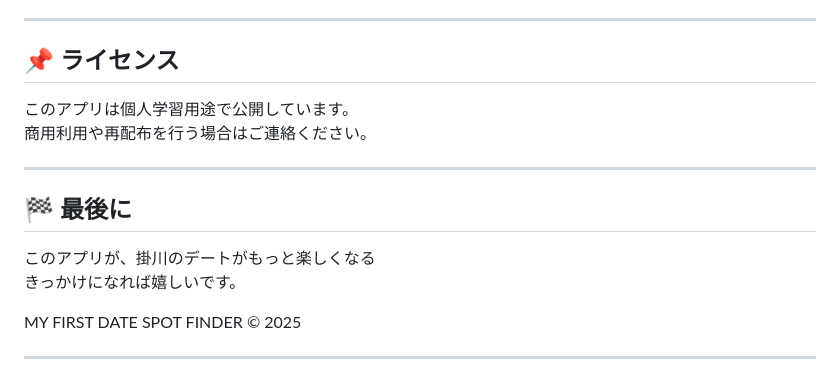
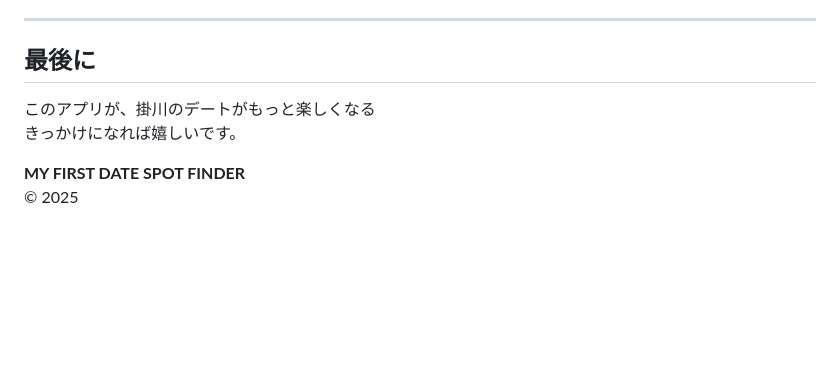
Before and after one commit to HyperSexyApex/date-spot-finder2, a Markdown page: README.md, the part around the change printed below. Drawn GitHub-style; blank space fills up the shorter version.

```diff
--- a/README.md
+++ b/README.md
@@ -112,21 +122,10 @@
 
 ---
 
-## 📌 ライセンス
-
-このアプリは個人学習用途で公開しています。
-商用利用や再配布を行う場合はご連絡ください。
-
----
-
-## 🏁 最後に
+## 最後に
 
 このアプリが、掛川のデートがもっと楽しくなる
 きっかけになれば嬉しいです。
 
-
-
-MY FIRST DATE SPOT FINDER
+**MY FIRST DATE SPOT FINDER**
 © 2025
-
----
```
Also changed, not shown: other parts of README.md (+60 -50 lines), notes.md (+2 -0 lines).
